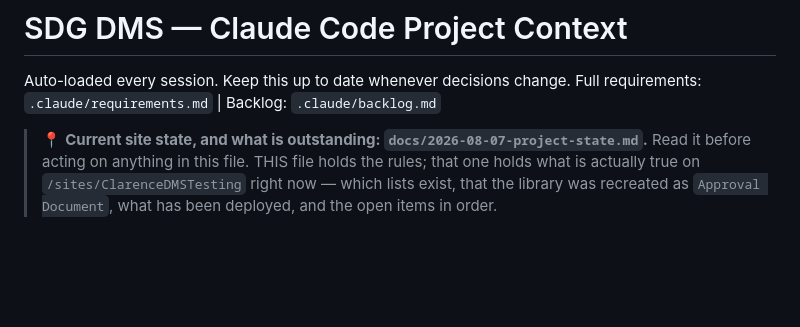
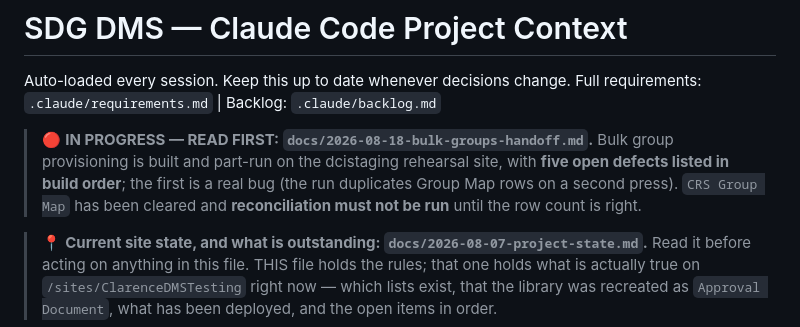
Before and after one commit to ClarenceChoJinHeng/DMS-Sharepoint-SPFX, a Markdown page: CLAUDE.md, the part around the change. Drawn GitHub-style; blank space fills up the shorter version.

```diff
--- a/CLAUDE.md
+++ b/CLAUDE.md
@@ -2,6 +2,11 @@
 
 Auto-loaded every session. Keep this up to date whenever decisions change.
 Full requirements: `.claude/requirements.md` | Backlog: `.claude/backlog.md`
+
+> 🔴 **IN PROGRESS — READ FIRST: `docs/2026-08-18-bulk-groups-handoff.md`.** Bulk group provisioning is
+> built and part-run on the dcistaging rehearsal site, with **five open defects listed in build order**;
+> the first is a real bug (the run duplicates Group Map rows on a second press). `CRS Group Map` has been
+> cleared and **reconciliation must not be run** until the row count is right.
 
 > 📍 **Current site state, and what is outstanding: `docs/2026-08-07-project-state.md`.**
 > Read it before acting on anything in this file. THIS file holds the rules; that one holds what
```
Also changed, not shown: docs/2026-08-18-bulk-groups-handoff.md (added, +99 -0 lines).
